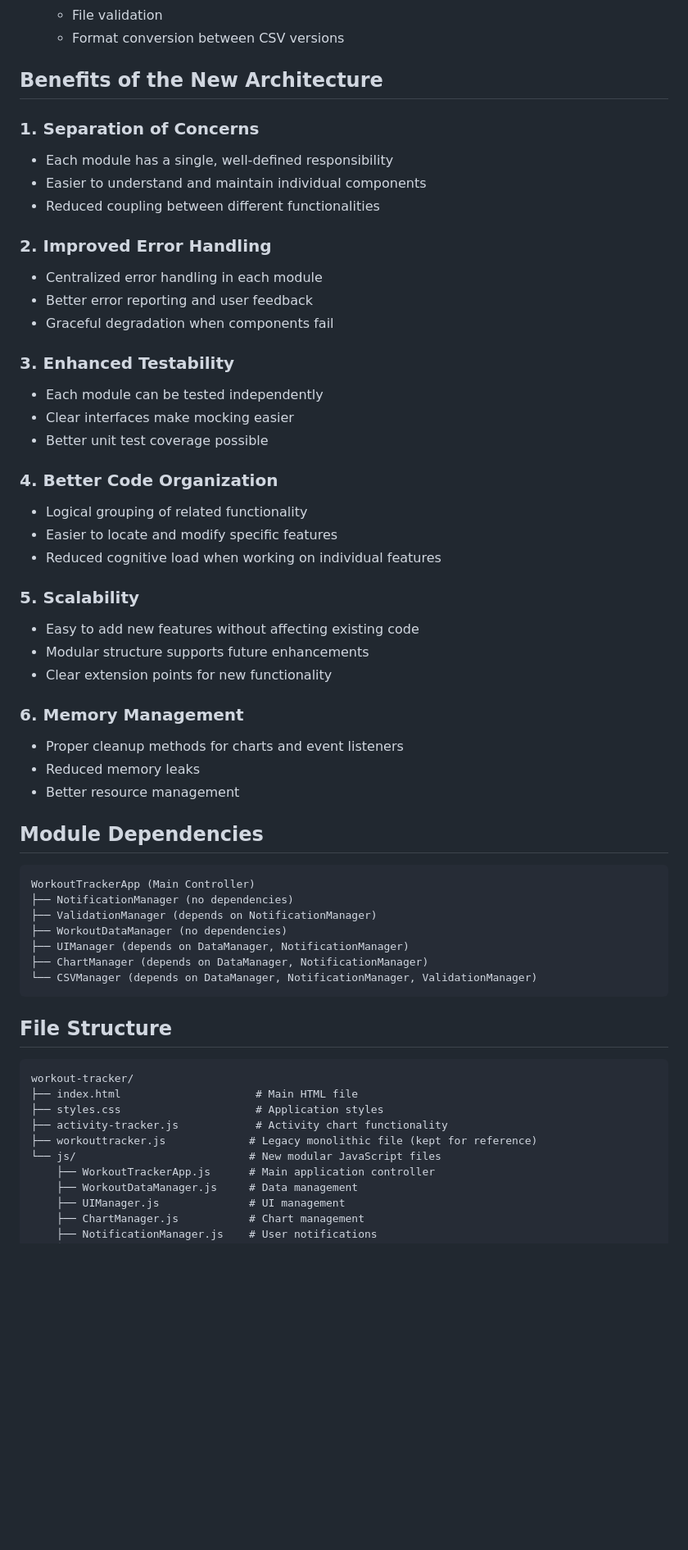
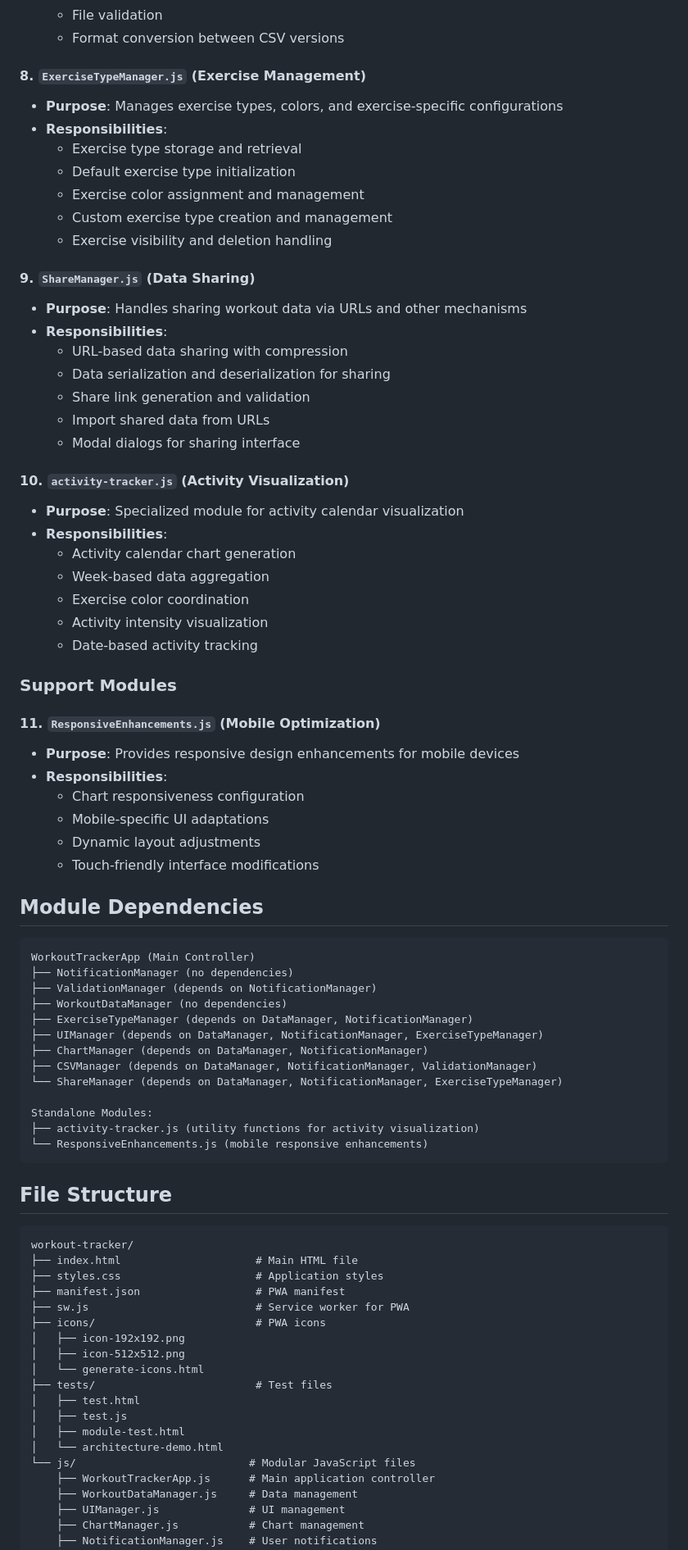
Before and after one commit to GuilleHoardings/WorkoutTrackr, a Markdown page: MODULAR_ARCHITECTURE.md, the part around the change printed below. Shown: that part at 82% size. Rendered like a GitHub page; blank space fills up the shorter version.

````diff
--- a/MODULAR_ARCHITECTURE.md
+++ b/MODULAR_ARCHITECTURE.md
@@ -66,37 +66,42 @@ The application has been refactored from a single monolithic file into a modular
   - File validation
   - Format conversion between CSV versions
 
-## Benefits of the New Architecture
+#### 8. `ExerciseTypeManager.js` (Exercise Management)
+- **Purpose**: Manages exercise types, colors, and exercise-specific configurations
+- **Responsibilities**:
+  - Exercise type storage and retrieval
+  - Default exercise type initialization
+  - Exercise color assignment and management
+  - Custom exercise type creation and management
+  - Exercise visibility and deletion handling
 
-### 1. **Separation of Concerns**
-- Each module has a single, well-defined responsibility
-- Easier to understand and maintain individual components
-- Reduced coupling between different functionalities
+#### 9. `ShareManager.js` (Data Sharing)
+- **Purpose**: Handles sharing workout data via URLs and other mechanisms
+- **Responsibilities**:
+  - URL-based data sharing with compression
+  - Data serialization and deserialization for sharing
+  - Share link generation and validation
+  - Import shared data from URLs
+  - Modal dialogs for sharing interface
 
-### 2. **Improved Error Handling**
-- Centralized error handling in each module
-- Better error reporting and user feedback
-- Graceful degradation when components fail
+#### 10. `activity-tracker.js` (Activity Visualization)
+- **Purpose**: Specialized module for activity calendar visualization
+- **Responsibilities**:
+  - Activity calendar chart generation
+  - Week-based data aggregation
+  - Exercise color coordination
+  - Activity intensity visualization
+  - Date-based activity tracking
 
-### 3. **Enhanced Testability**
-- Each module can be tested independently
-- Clear interfaces make mocking easier
-- Better unit test coverage possible
+### Support Modules
 
-### 4. **Better Code Organization**
-- Logical grouping of related functionality
-- Easier to locate and modify specific features
-- Reduced cognitive load when working on individual features
-
-### 5. **Scalability**
-- Easy to add new features without affecting existing code
-- Modular structure supports future enhancements
-- Clear extension points for new functionality
-
-### 6. **Memory Management**
-- Proper cleanup methods for charts and event listeners
-- Reduced memory leaks
-- Better resource management
+#### 11. `ResponsiveEnhancements.js` (Mobile Optimization)
+- **Purpose**: Provides responsive design enhancements for mobile devices
+- **Responsibilities**:
+  - Chart responsiveness configuration
+  - Mobile-specific UI adaptations
+  - Dynamic layout adjustments
+  - Touch-friendly interface modifications
 
 ## Module Dependencies
 
@@ -105,9 +110,15 @@ WorkoutTrackerApp (Main Controller)
 ├── NotificationManager (no dependencies)
 ├── ValidationManager (depends on NotificationManager)
 ├── WorkoutDataManager (no dependencies)
-├── UIManager (depends on DataManager, NotificationManager)
+├── ExerciseTypeManager (depends on DataManager, NotificationManager)
+├── UIManager (depends on DataManager, NotificationManager, ExerciseTypeManager)
 ├── ChartManager (depends on DataManager, NotificationManager)
-└── CSVManager (depends on DataManager, NotificationManager, ValidationManager)
+├── CSVManager (depends on DataManager, NotificationManager, ValidationManager)
+└── ShareManager (depends on DataManager, NotificationManager, ExerciseTypeManager)
+
+Standalone Modules:
+├── activity-tracker.js (utility functions for activity visualization)
+└── ResponsiveEnhancements.js (mobile responsive enhancements)
 ```
 
 ## File Structure
@@ -116,9 +127,18 @@ WorkoutTrackerApp (Main Controller)
 workout-tracker/
 ├── index.html                     # Main HTML file
 ├── styles.css                     # Application styles
-├── activity-tracker.js            # Activity chart functionality
-├── workouttracker.js             # Legacy monolithic file (kept for reference)
-└── js/                           # New modular JavaScript files
+├── manifest.json                  # PWA manifest
+├── sw.js                          # Service worker for PWA
+├── icons/                         # PWA icons
+│   ├── icon-192x192.png
+│   ├── icon-512x512.png
+│   └── generate-icons.html
+├── tests/                         # Test files
+│   ├── test.html
+│   ├── test.js
+│   ├── module-test.html
+│   └── architecture-demo.html
+└── js/                           # Modular JavaScript files
     ├── WorkoutTrackerApp.js      # Main application controller
     ├── WorkoutDataManager.js     # Data management
     ├── UIManager.js              # UI management
````
Also changed, not shown: other parts of MODULAR_ARCHITECTURE.md (+44 -30 lines), CODE_ORGANIZATION_SUMMARY.md (deleted, +0 -287 lines).
